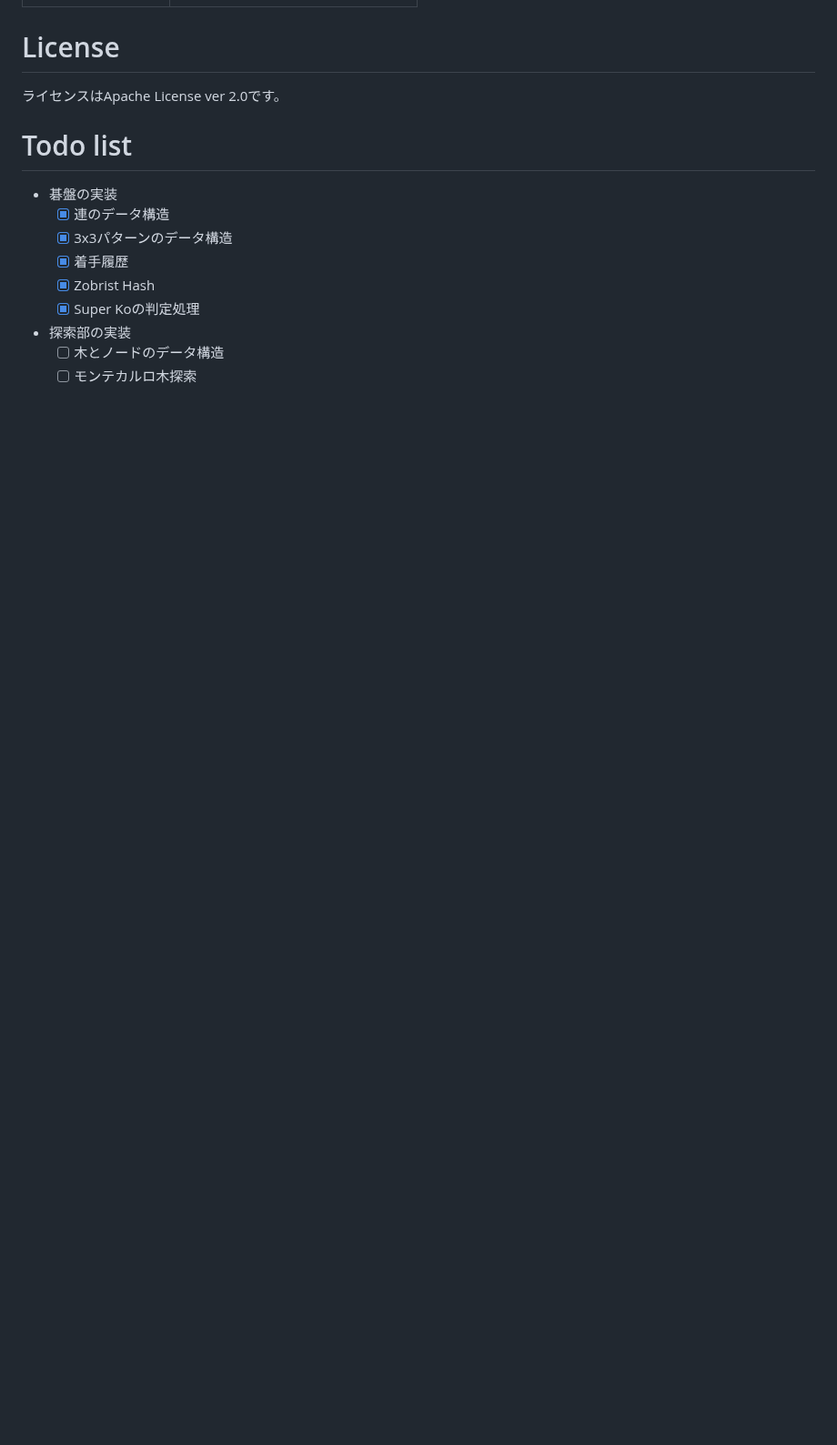
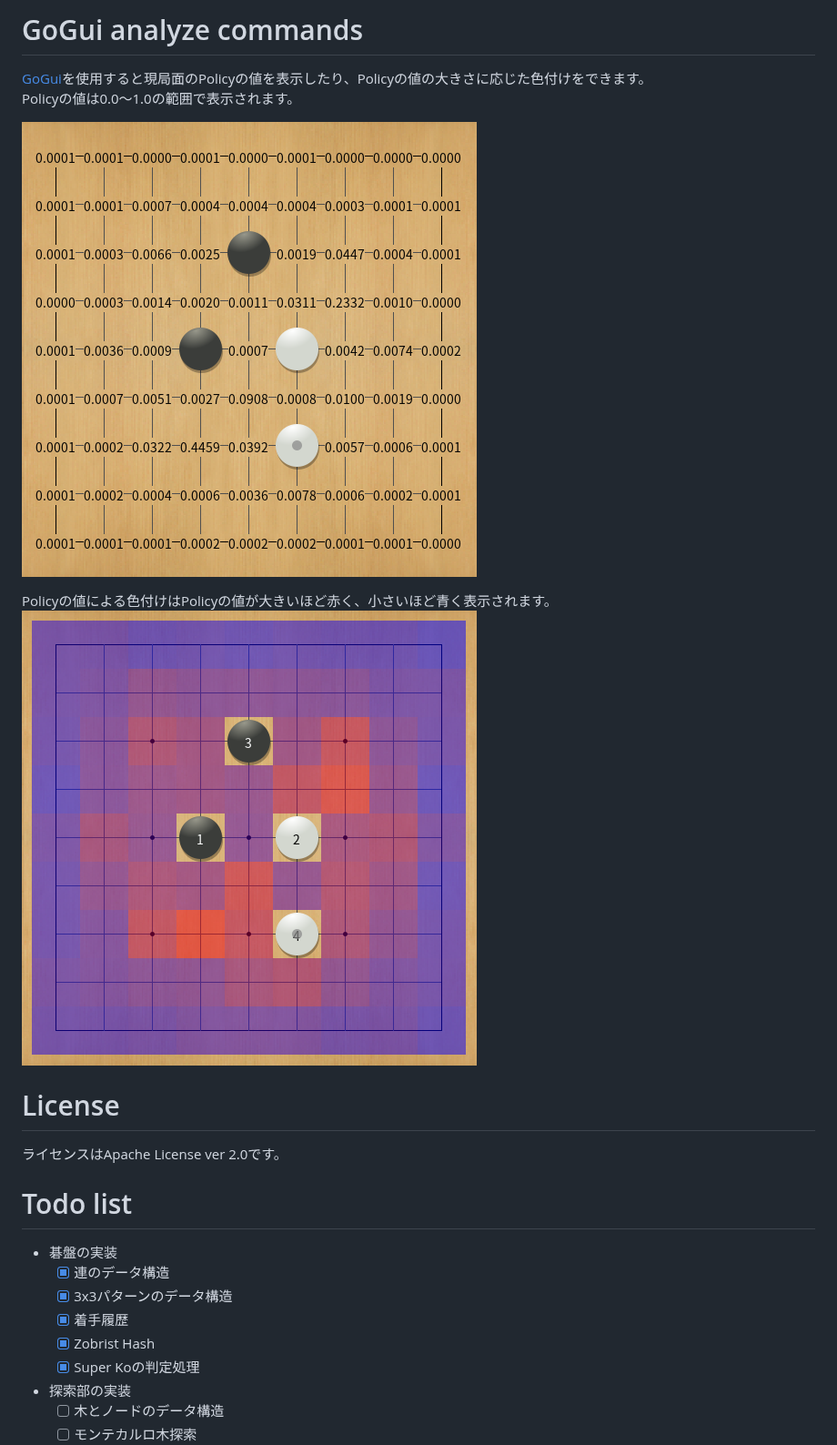
Before and after one commit to kobanium/TamaGo, a Markdown page: README.md, the part around one of its changes. Shown at 91% size. Rendered like a GitHub page; pictures changed too: img/gogui_analyze_policy.png (added), img/gogui_analyze_policy_color.png (added); blank space fills up the shorter version.

```diff
--- a/README.md
+++ b/README.md
@@ -13,3 +55,12 @@ Python 3.6で動作確認をしています。
+# GoGui analyze commands
+[GoGui](https://sourceforge.net/projects/gogui/)を使用すると現局面のPolicyの値を表示したり、Policyの値の大きさに応じた色付けをできます。
+Policyの値は0.0〜1.0の範囲で表示されます。
+
+![Policyの値の表示](img/gogui_analyze_policy.png)
+
+
+Policyの値による色付けはPolicyの値が大きいほど赤く、小さいほど青く表示されます。
+![Policyの値で色付け](img/gogui_analyze_policy_color.png)
 
 # License
 ライセンスはApache License ver 2.0です。
```
Also changed, not shown: other parts of README.md (+42 -0 lines), doc/ja/supervised_learning.md (added, +75 -0 lines), 5 other files.
